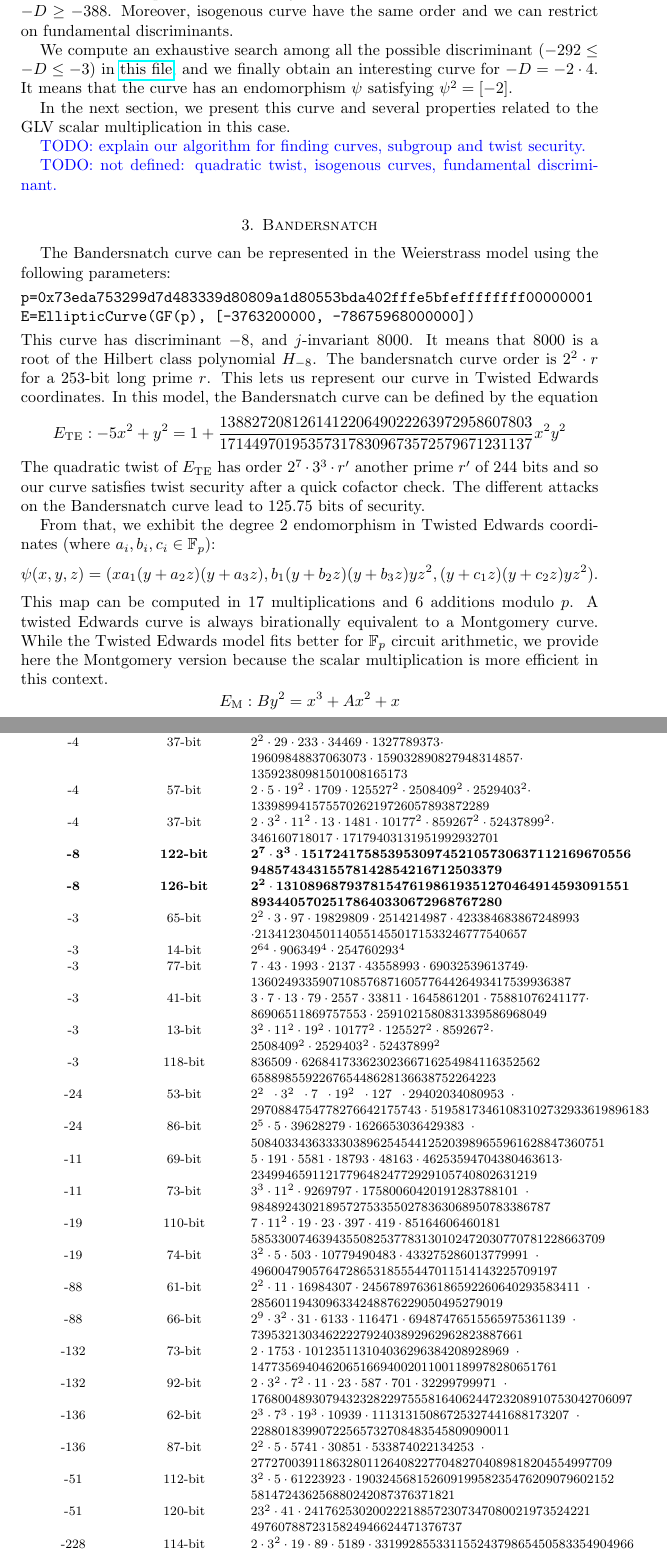
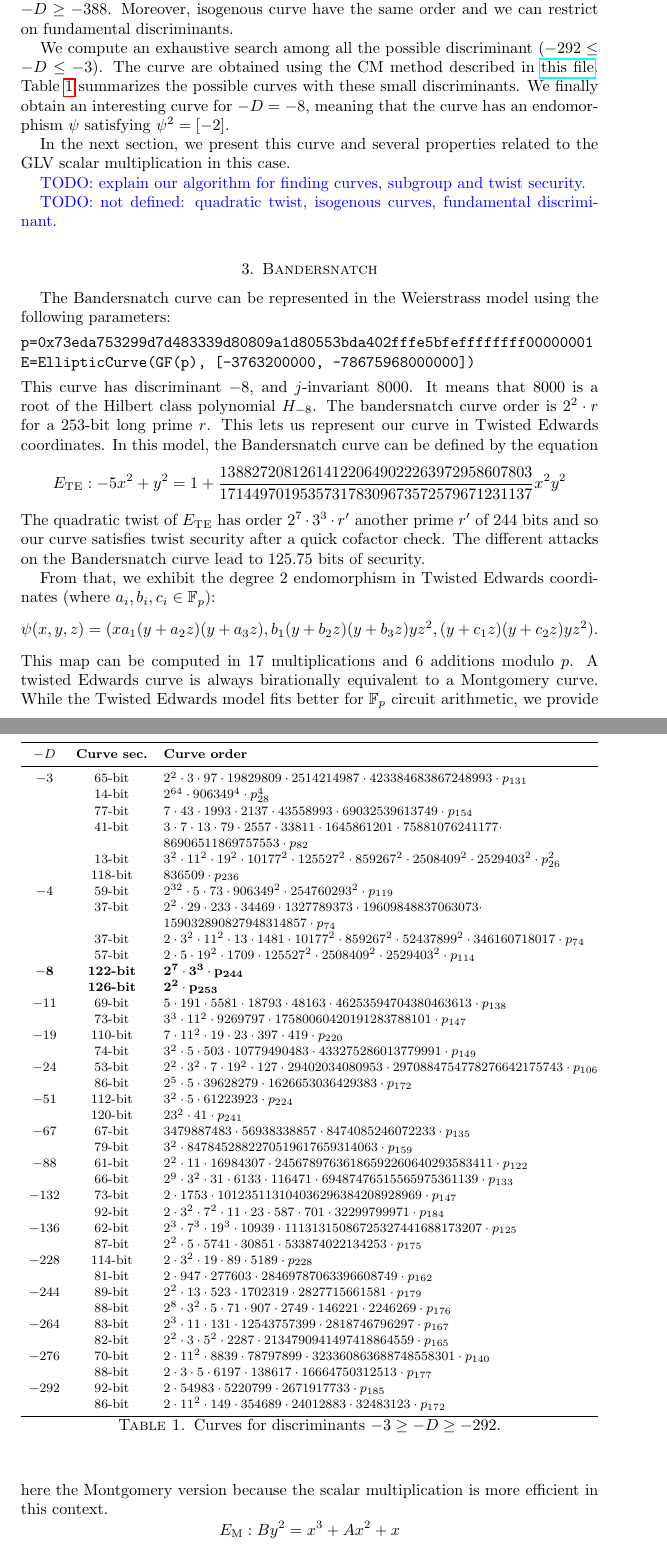
Before and after one commit to asanso/Bandersnatch, a LaTeX paper (paper/bandersnatch.tex): two parts of pages 2 and 4 of 4 before the commit and two parts of pages 2 and 3 of 4 after it, joined at a grey line, cut so that both start at the same text. Compiled offline with pdfLaTeX.

Commit message:
automatization of the table of different curves

```diff
--- a/paper/bandersnatch.tex
+++ b/paper/bandersnatch.tex
@@ -100,99 +100,157 @@ restrict to $-D \geq -388$. Moreover, isogenous curve have the same
 order and we can restrict on fundamental discriminants.
 
 We compute an exhaustive search among all the possible discriminant
-($-292 \leq -D \leq -3$) in
+($-292 \leq -D \leq -3$). The curve are obtained using the CM method
+described in
 \href{https://github.com/asanso/Bandersnatch/blob/main/code/small-disc-curves.py}{this
-  file}, and we finally obtain an interesting curve for $-D = -2 \cdot 4$.
-It means that the curve has an endomorphism $\psi$ satisfying $\psi^2
-= [-2]$.
+  file}. Table~\ref{tab:group-order-factorization} summarizes the possible curves with
+these small discriminants.
+We finally obtain an interesting curve for $-D = -8$, meaning that the
+curve has an endomorphism $\psi$ satisfying $\psi^2 = [-2]$.
+
+%% \begin{table*}[ht]
+%%     \centering\footnotesize
+%%     \begin{tabularx}{\textwidth}{ccl}
+%%         \toprule
+
+%%         \textbf{Discriminant}    & \textbf{Curve security}  & \textbf{Curve Order Factorization} \\
+%%         \midrule
+%%         -4  &  59-bit & \tt $2^{32} \cdot 5 \cdot  73 \cdot 906349^{2} \cdot 254760293^{2} \cdot$ \\
+%%                               	&   & \tt  $627366603157944049492749525918888037$ \\
+%%         -4  &  37-bit & \tt $2^{2} \cdot 29 \cdot 233 \cdot 34469 \cdot 1327789373 \cdot$  \\
+%%          			&   & \tt  $19609848837063073 \cdot 159032890827948314857 \cdot$  \\
+%%                               	&   & \tt  $13592380981501008165173$ \\
+%%         -4  &  57-bit & \tt $2 \cdot 5 \cdot 19^2 \cdot 1709 \cdot 125527^2 \cdot 2508409^2 \cdot 2529403^2 \cdot$ \\
+%%                               	&   & \tt  $13398994157557026219726057893872289$ \\
+%%         -4  &  37-bit & \tt $2\cdot 3^2 \cdot 11^2 \cdot 13 \cdot 1481 \cdot 10177^2 \cdot 859267^2 \cdot 52437899^2 \cdot$  \\
+%%         &   & \tt   $346160718017 \cdot 17179403131951992932701$ \\
+%%         \textbf{-8}  &   \textbf{122-bit} & \tt  $\mathbf{2^{7} \cdot 3^{3} \cdot 151724175853953097452105730637112169670556}$ \\
+%%                               	&   & \tt    $\mathbf{94857434315578142854216712503379}$ \\
+%%        	\textbf{-8} &   \textbf{126-bit} & \tt  $\mathbf{2^{2} \cdot 131089687937815476198619351270464914593091551}$  \\
+%%                               	&   & \tt  $\mathbf{89344057025178640330672968767280}$ \\
+%%         -3  &   65-bit & \tt $2^{2} \cdot 3 \cdot 97 \cdot 19829809 \cdot 2514214987 \cdot 423384683867248993$ \\
+%%                               	&   & \tt  $\cdot 2134123045011405514550171533246777540657$  \\
+%%         -3  &  14-bit & \tt $2^{64} \cdot 906349^{4} \cdot 254760293^{4}$  \\
+%%         -3  &  77-bit & \tt $7 \cdot 43 \cdot 1993 \cdot 2137 \cdot 43558993 \cdot 69032539613749 \cdot$\\
+%%                               	&   & \tt  $13602493359071085768716057764426493417539936387$ \\
+%%         -3  &  41-bit & \tt $3 \cdot 7 \cdot 13 \cdot 79 \cdot 2557 \cdot 33811 \cdot 1645861201 \cdot 75881076241177 \cdot$\\
+%%                               	&   & \tt  $86906511869757553 \cdot 2591021580831339586968049$  \\
+%%         -3  &  13-bit & \tt $3^2 \cdot 11^2 \cdot 19^2 \cdot 10177^2 \cdot 125527^2 \cdot 859267^2 \cdot$\\
+%%                       	&   & \tt   $2508409^2 \cdot 2529403^2 \cdot 52437899^2$  \\
+%%         -3  &  118-bit & \tt $ 836509 \cdot 62684173362302366716254984116352562$\\
+%%               	&   & \tt   $658898559226765448628136638752264223$  \\
+%%         -24  &  53-bit & \tt $2^2 ~ \cdot 3^2 ~ \cdot 7 ~ \cdot 19^2 ~ \cdot 127 ~ \cdot 29402034080953  ~ \cdot $  \\
+%%          			&   & \tt  $2970884754778276642175743  \cdot 51958173461083102732933619896183$  \\
+%%         -24  &  86-bit & \tt $2^5 \cdot 5 \cdot 39628279 \cdot 1626653036429383 ~ \cdot$  \\
+%%          			&   & \tt  $5084033436333303896254544125203989655961628847360751$  \\
+%%         -11  &  69-bit & \tt $5 \cdot 191 \cdot 5581 \cdot 18793 \cdot 48163 \cdot 46253594704380463613 \cdot$  \\
+%%          			&   & \tt  $234994659112177964824772929105740802631219$  \\
+%%         -11  &  73-bit & \tt $3^3 \cdot 11^2 \cdot 9269797 \cdot 17580060420191283788101 ~\cdot$  \\
+%%          			&   & \tt  $98489243021895727533550278363068950783386787$  \\
+%%         -19  &  110-bit & \tt $ 7 \cdot11^2  \cdot 19  \cdot 23  \cdot 397  \cdot 419 \cdot 85164606460181$  \\
+%%          			&   & \tt $5853300746394355082537783130102472030770781228663709$  \\
+%%         -19  &  74-bit & \tt $ 3^2 \cdot 5 \cdot 503 \cdot 10779490483 \cdot 433275286013779991 ~\cdot$  \\
+%%          			&   & \tt $496004790576472865318555447011514143225709197$ \\
+%%         -88  &  61-bit & \tt $ 2^2 \cdot 11 \cdot 16984307 \cdot 24567897636186592260640293583411~\cdot$  \\
+%%          			&   & \tt $2856011943096334248876229050495279019$ \\
+%%         -88  &  66-bit & \tt $ 2^9 \cdot 3^2 \cdot 31 \cdot 6133 \cdot 116471 \cdot 69487476515565975361139~\cdot$  \\
+%%          			&   & \tt $7395321303462222792403892962962823887661$ \\
+%%         -132 &  73-bit & \tt $  2 \cdot 1753 \cdot 101235113104036296384208928969~\cdot$  \\
+%%          			&   & \tt $ 147735694046206516694002011001189978280651761$\\
+%%         -132 &  92-bit & \tt $ 2 \cdot 3^2 \cdot 7^2 \cdot 11 \cdot 23 \cdot 587 \cdot 701 \cdot 32299799971~\cdot$  \\
+%%          			&   & \tt $ 17680048930794323282297555816406244723208910753042706097$\\
+%%         -136 &  62-bit & \tt $  2^3 \cdot 7^3 \cdot 19^3 \cdot 10939 \cdot 11131315086725327441688173207 ~\cdot$  \\
+%%          			&   & \tt $ 22880183990722565732708483545809090011$\\
+%%         -136 &  87-bit & \tt $  2^2 \cdot 5 \cdot 5741 \cdot 30851 \cdot 533874022134253  ~\cdot$  \\
+%%          			&   & \tt  $ 27727003911863280112640822770482704089818204554997709$\\
+%%        	 -51 &  112-bit & \tt $  3^2 \cdot 5 \cdot 61223923 \cdot 19032456815260919958235476209079602152$  \\
+%%          			&   & \tt  $ 581472436256880242087376371821$\\
+%%        	 -51 &  120-bit & \tt $  23^2 \cdot 41 \cdot 241762530200222188572307347080021973524221$  \\
+%%          			&   & \tt   $ 4976078872315824946624471376737$\\
+%%        	 -228 &  114-bit & \tt $  2 \cdot 3^2 \cdot 19 \cdot 89 \cdot 5189 \cdot 33199285533115524379865450583354904966$  \\
+%%          			&   & \tt   $ 5216704881072109228938825983287$\\
+%%        	 -228 &  81-bit & \tt $  2 \cdot 947 \cdot 277603 \cdot 28469787063396608749 \cdot 350300028163109$  \\
+%%          			&   & \tt   $ 8433949558881855279377820347356133$\\
+%%        	 -244 &  89-bit & \tt $  2^2 \cdot  13 \cdot  523 \cdot  1702319 \cdot  2827715661581 \cdot  400540840463864$  \\
+%%          			&   & \tt     $281554477443867787524026129785624892357$\\
+%%        	 -244 &  88-bit & \tt $  2^8 \cdot 3^2 \cdot 5 \cdot 71 \cdot 907 \cdot 2749 \cdot 146221 \cdot 2246269 ~\cdot $  \\
+%%          			&   & \tt     $78282403792763726268814606048838426991002313842586233$\\
+%%        	 -264 &  83-bit & \tt $  2^3 \cdot  11 \cdot  131 \cdot  12543757399 \cdot  2818746796297 ~\cdot  $  \\
+%%          			&   & \tt    $ 128644386898323185670796964216580278004442975976117$\\
+%%        	 -264 &  82-bit & \tt $  2^2 \cdot 3 \cdot 5^2 \cdot 2287 \cdot 2134790941497418864559 ~\cdot  $  \\
+%%          			&   & \tt   $35800224519686371221374702160917676245061604829153$\\
+%%        	 -67 &  67-bit & \tt $  3479887483 \cdot 56938338857 \cdot 8474085246072233 ~\cdot  $  \\
+%%          			&   & \tt   $31229547948360830580661852418419328496097$\\
+%%        	 -67 &  79-bit & \tt $  3^2 \cdot 8478452882270519617659314063 ~\cdot  $  \\
+%%          			&   & \tt   $687178242739912150244943675531904308095240025791$\\
+%%        	 -276 &  70-bit & \tt $  2 \cdot 11^2 \cdot 8839 \cdot 78797899 \cdot 323360863688748558301 ~\cdot  $  \\
+%%          			&   & \tt   $962072779162757054682642566861718434331839$\\
+%%        	 -276 &  88-bit & \tt $  2 \cdot 3 \cdot 5 \cdot 6197 \cdot 138617 \cdot 16664750312513 ~\cdot  $  \\
+%%          			&   & \tt  $122098537954380336134393591920380465673155302225951761$\\
+%%        	 -292 &  92-bit & \tt $  2 \cdot  54983 \cdot  5220799 \cdot  2671917733 ~\cdot  $  \\
+%%          			&   & \tt   $34182989172931400170646219057675857732332014936511085961$\\
+%%        	 -292 &  86-bit & \tt $  2 \cdot 11^2 \cdot 149 \cdot 354689 \cdot 24012883 \cdot 32483123 ~\cdot  $  \\
+%%          			&   & \tt  $5256262975599702832600322521527774038593961569071017$\\
+%%         \bottomrule
+%%     \end{tabularx}
+%%     \caption{Curve Order for discriminants $-292 \leq -D \leq -3$ }
+%%     \label{tab:group-order-factorization}
+%% \end{table*}
 
 
-\begin{table*}[ht]
+\begin{table*}[!ht]
     \centering\footnotesize
     \begin{tabularx}{\textwidth}{ccl}
         \toprule
 
-        \textbf{Discriminant}    & \textbf{Curve security}  & \textbf{Curve Order Factorization} \\
+        $-D$    & \textbf{Curve sec.}  & \textbf{Curve order} \\
         \midrule
-        -4  &  59-bit & \tt $2^{32} \cdot 5 \cdot  73 \cdot 906349^{2} \cdot 254760293^{2} \cdot$ \\
-                              	&   & \tt  $627366603157944049492749525918888037$ \\
-        -4  &  37-bit & \tt $2^{2} \cdot 29 \cdot 233 \cdot 34469 \cdot 1327789373 \cdot$  \\
-         			&   & \tt  $19609848837063073 \cdot 159032890827948314857 \cdot$  \\
-                              	&   & \tt  $13592380981501008165173$ \\
-        -4  &  57-bit & \tt $2 \cdot 5 \cdot 19^2 \cdot 1709 \cdot 125527^2 \cdot 2508409^2 \cdot 2529403^2 \cdot$ \\
-                              	&   & \tt  $13398994157557026219726057893872289$ \\
-        -4  &  37-bit & \tt $2\cdot 3^2 \cdot 11^2 \cdot 13 \cdot 1481 \cdot 10177^2 \cdot 859267^2 \cdot 52437899^2 \cdot$  \\
-        &   & \tt   $346160718017 \cdot 17179403131951992932701$ \\
-        \textbf{-8}  &   \textbf{122-bit} & \tt  $\mathbf{2^{7} \cdot 3^{3} \cdot 151724175853953097452105730637112169670556}$ \\
-                              	&   & \tt    $\mathbf{94857434315578142854216712503379}$ \\
-       	\textbf{-8} &   \textbf{126-bit} & \tt  $\mathbf{2^{2} \cdot 131089687937815476198619351270464914593091551}$  \\
-                              	&   & \tt  $\mathbf{89344057025178640330672968767280}$ \\
-        -3  &   65-bit & \tt $2^{2} \cdot 3 \cdot 97 \cdot 19829809 \cdot 2514214987 \cdot 423384683867248993$ \\
-                              	&   & \tt  $\cdot 2134123045011405514550171533246777540657$  \\
-        -3  &  14-bit & \tt $2^{64} \cdot 906349^{4} \cdot 254760293^{4}$  \\
-        -3  &  77-bit & \tt $7 \cdot 43 \cdot 1993 \cdot 2137 \cdot 43558993 \cdot 69032539613749 \cdot$\\
-                              	&   & \tt  $13602493359071085768716057764426493417539936387$ \\
-        -3  &  41-bit & \tt $3 \cdot 7 \cdot 13 \cdot 79 \cdot 2557 \cdot 33811 \cdot 1645861201 \cdot 75881076241177 \cdot$\\
-                              	&   & \tt  $86906511869757553 \cdot 2591021580831339586968049$  \\
-        -3  &  13-bit & \tt $3^2 \cdot 11^2 \cdot 19^2 \cdot 10177^2 \cdot 125527^2 \cdot 859267^2 \cdot$\\
-                      	&   & \tt   $2508409^2 \cdot 2529403^2 \cdot 52437899^2$  \\
-        -3  &  118-bit & \tt $ 836509 \cdot 62684173362302366716254984116352562$\\
-              	&   & \tt   $658898559226765448628136638752264223$  \\
-        -24  &  53-bit & \tt $2^2 ~ \cdot 3^2 ~ \cdot 7 ~ \cdot 19^2 ~ \cdot 127 ~ \cdot 29402034080953  ~ \cdot $  \\
-         			&   & \tt  $2970884754778276642175743  \cdot 51958173461083102732933619896183$  \\
-        -24  &  86-bit & \tt $2^5 \cdot 5 \cdot 39628279 \cdot 1626653036429383 ~ \cdot$  \\
-         			&   & \tt  $5084033436333303896254544125203989655961628847360751$  \\
-        -11  &  69-bit & \tt $5 \cdot 191 \cdot 5581 \cdot 18793 \cdot 48163 \cdot 46253594704380463613 \cdot$  \\
-         			&   & \tt  $234994659112177964824772929105740802631219$  \\
-        -11  &  73-bit & \tt $3^3 \cdot 11^2 \cdot 9269797 \cdot 17580060420191283788101 ~\cdot$  \\
-         			&   & \tt  $98489243021895727533550278363068950783386787$  \\
-        -19  &  110-bit & \tt $ 7 \cdot11^2  \cdot 19  \cdot 23  \cdot 397  \cdot 419 \cdot 85164606460181$  \\
-         			&   & \tt $5853300746394355082537783130102472030770781228663709$  \\
-        -19  &  74-bit & \tt $ 3^2 \cdot 5 \cdot 503 \cdot 10779490483 \cdot 433275286013779991 ~\cdot$  \\
-         			&   & \tt $496004790576472865318555447011514143225709197$ \\
-        -88  &  61-bit & \tt $ 2^2 \cdot 11 \cdot 16984307 \cdot 24567897636186592260640293583411~\cdot$  \\
-         			&   & \tt $2856011943096334248876229050495279019$ \\
-        -88  &  66-bit & \tt $ 2^9 \cdot 3^2 \cdot 31 \cdot 6133 \cdot 116471 \cdot 69487476515565975361139~\cdot$  \\
-         			&   & \tt $7395321303462222792403892962962823887661$ \\
-        -132 &  73-bit & \tt $  2 \cdot 1753 \cdot 101235113104036296384208928969~\cdot$  \\
-         			&   & \tt $ 147735694046206516694002011001189978280651761$\\
-        -132 &  92-bit & \tt $ 2 \cdot 3^2 \cdot 7^2 \cdot 11 \cdot 23 \cdot 587 \cdot 701 \cdot 32299799971~\cdot$  \\
-         			&   & \tt $ 17680048930794323282297555816406244723208910753042706097$\\
-        -136 &  62-bit & \tt $  2^3 \cdot 7^3 \cdot 19^3 \cdot 10939 \cdot 11131315086725327441688173207 ~\cdot$  \\
-         			&   & \tt $ 22880183990722565732708483545809090011$\\
-        -136 &  87-bit & \tt $  2^2 \cdot 5 \cdot 5741 \cdot 30851 \cdot 533874022134253  ~\cdot$  \\
-         			&   & \tt  $ 27727003911863280112640822770482704089818204554997709$\\
-       	 -51 &  112-bit & \tt $  3^2 \cdot 5 \cdot 61223923 \cdot 19032456815260919958235476209079602152$  \\
-         			&   & \tt  $ 581472436256880242087376371821$\\
-       	 -51 &  120-bit & \tt $  23^2 \cdot 41 \cdot 241762530200222188572307347080021973524221$  \\
-         			&   & \tt   $ 4976078872315824946624471376737$\\
-       	 -228 &  114-bit & \tt $  2 \cdot 3^2 \cdot 19 \cdot 89 \cdot 5189 \cdot 33199285533115524379865450583354904966$  \\
-         			&   & \tt   $ 5216704881072109228938825983287$\\
-       	 -228 &  81-bit & \tt $  2 \cdot 947 \cdot 277603 \cdot 28469787063396608749 \cdot 350300028163109$  \\
-         			&   & \tt   $ 8433949558881855279377820347356133$\\
-       	 -244 &  89-bit & \tt $  2^2 \cdot  13 \cdot  523 \cdot  1702319 \cdot  2827715661581 \cdot  400540840463864$  \\
-         			&   & \tt     $281554477443867787524026129785624892357$\\
-       	 -244 &  88-bit & \tt $  2^8 \cdot 3^2 \cdot 5 \cdot 71 \cdot 907 \cdot 2749 \cdot 146221 \cdot 2246269 ~\cdot $  \\
-         			&   & \tt     $78282403792763726268814606048838426991002313842586233$\\
-       	 -264 &  83-bit & \tt $  2^3 \cdot  11 \cdot  131 \cdot  12543757399 \cdot  2818746796297 ~\cdot  $  \\
-         			&   & \tt    $ 128644386898323185670796964216580278004442975976117$\\
-       	 -264 &  82-bit & \tt $  2^2 \cdot 3 \cdot 5^2 \cdot 2287 \cdot 2134790941497418864559 ~\cdot  $  \\
-         			&   & \tt   $35800224519686371221374702160917676245061604829153$\\
-       	 -67 &  67-bit & \tt $  3479887483 \cdot 56938338857 \cdot 8474085246072233 ~\cdot  $  \\
-         			&   & \tt   $31229547948360830580661852418419328496097$\\
-       	 -67 &  79-bit & \tt $  3^2 \cdot 8478452882270519617659314063 ~\cdot  $  \\
-         			&   & \tt   $687178242739912150244943675531904308095240025791$\\
-       	 -276 &  70-bit & \tt $  2 \cdot 11^2 \cdot 8839 \cdot 78797899 \cdot 323360863688748558301 ~\cdot  $  \\
-         			&   & \tt   $962072779162757054682642566861718434331839$\\
-       	 -276 &  88-bit & \tt $  2 \cdot 3 \cdot 5 \cdot 6197 \cdot 138617 \cdot 16664750312513 ~\cdot  $  \\
-         			&   & \tt  $122098537954380336134393591920380465673155302225951761$\\
-       	 -292 &  92-bit & \tt $  2 \cdot  54983 \cdot  5220799 \cdot  2671917733 ~\cdot  $  \\
-         			&   & \tt   $34182989172931400170646219057675857732332014936511085961$\\
-       	 -292 &  86-bit & \tt $  2 \cdot 11^2 \cdot 149 \cdot 354689 \cdot 24012883 \cdot 32483123 ~\cdot  $  \\
-         			&   & \tt  $5256262975599702832600322521527774038593961569071017$\\
-        \bottomrule
+$-3$ & $65$-bit & $2^{2}  \cdot 3  \cdot 97  \cdot 19829809  \cdot 2514214987  \cdot 423384683867248993  \cdot p_{131}$\\
+ & $14$-bit & $2^{64}  \cdot 906349^{4}  \cdot p_{28}^{4}$\\
+ & $77$-bit & $7  \cdot 43  \cdot 1993  \cdot 2137  \cdot 43558993  \cdot 69032539613749  \cdot p_{154}$\\
+ & $41$-bit & $3  \cdot 7  \cdot 13  \cdot 79  \cdot 2557  \cdot 33811
+        \cdot 1645861201  \cdot 75881076241177 \cdot$\\
+ &          & $86906511869757553  \cdot p_{82}$\\
+ & $13$-bit & $3^{2}  \cdot 11^{2}  \cdot 19^{2}  \cdot 10177^{2}  \cdot 125527^{2}  \cdot 859267^{2}  \cdot 2508409^{2}  \cdot 2529403^{2}  \cdot p_{26}^{2}$\\
+ & $118$-bit & $836509  \cdot p_{236}$\\
+$-4$ & $59$-bit & $2^{32}  \cdot 5  \cdot 73  \cdot 906349^{2}  \cdot 254760293^{2}  \cdot p_{119}$\\
+ & $37$-bit & $2^{2}  \cdot 29  \cdot 233  \cdot 34469  \cdot
+        1327789373  \cdot 19609848837063073 \cdot$\\
+ &          & $159032890827948314857  \cdot p_{74}$\\
+ & $37$-bit & $2  \cdot 3^{2}  \cdot 11^{2}  \cdot 13  \cdot 1481  \cdot 10177^{2}  \cdot 859267^{2}  \cdot 52437899^{2}  \cdot 346160718017  \cdot p_{74}$\\
+ & $57$-bit & $2  \cdot 5  \cdot 19^{2}  \cdot 1709  \cdot 125527^{2}  \cdot 2508409^{2}  \cdot 2529403^{2}  \cdot p_{114}$\\
+$\mathbf{-8}$ & $\mathbf{122}$\textbf{-bit} & $\mathbf{2^{7}  \cdot 3^{3}  \cdot p_{244}}$\\
+ & $\mathbf{126}$\textbf{-bit} & $\mathbf{2^{2}  \cdot p_{253}}$\\
+$-11$ & $69$-bit & $5  \cdot 191  \cdot 5581  \cdot 18793  \cdot 48163  \cdot 46253594704380463613  \cdot p_{138}$\\
+ & $73$-bit & $3^{3}  \cdot 11^{2}  \cdot 9269797  \cdot 17580060420191283788101  \cdot p_{147}$\\
+$-19$ & $110$-bit & $7  \cdot 11^{2}  \cdot 19  \cdot 23  \cdot 397  \cdot 419  \cdot p_{220}$\\
+ & $74$-bit & $3^{2}  \cdot 5  \cdot 503  \cdot 10779490483  \cdot 433275286013779991  \cdot p_{149}$\\
+$-24$ & $53$-bit & $2^{2}  \cdot 3^{2}  \cdot 7  \cdot 19^{2}  \cdot 127  \cdot 29402034080953  \cdot 2970884754778276642175743  \cdot p_{106}$\\
+ & $86$-bit & $2^{5}  \cdot 5  \cdot 39628279  \cdot 1626653036429383  \cdot p_{172}$\\
+$-51$ & $112$-bit & $3^{2}  \cdot 5  \cdot 61223923  \cdot p_{224}$\\
+ & $120$-bit & $23^{2}  \cdot 41  \cdot p_{241}$\\
+$-67$ & $67$-bit & $3479887483  \cdot 56938338857  \cdot 8474085246072233  \cdot p_{135}$\\
+ & $79$-bit & $3^{2}  \cdot 8478452882270519617659314063  \cdot p_{159}$\\
+$-88$ & $61$-bit & $2^{2}  \cdot 11  \cdot 16984307  \cdot 24567897636186592260640293583411  \cdot p_{122}$\\
+ & $66$-bit & $2^{9}  \cdot 3^{2}  \cdot 31  \cdot 6133  \cdot 116471  \cdot 69487476515565975361139  \cdot p_{133}$\\
+$-132$ & $73$-bit & $2  \cdot 1753  \cdot 101235113104036296384208928969  \cdot p_{147}$\\
+ & $92$-bit & $2  \cdot 3^{2}  \cdot 7^{2}  \cdot 11  \cdot 23  \cdot 587  \cdot 701  \cdot 32299799971  \cdot p_{184}$\\
+$-136$ & $62$-bit & $2^{3}  \cdot 7^{3}  \cdot 19^{3}  \cdot 10939  \cdot 11131315086725327441688173207  \cdot p_{125}$\\
+ & $87$-bit & $2^{2}  \cdot 5  \cdot 5741  \cdot 30851  \cdot 533874022134253  \cdot p_{175}$\\
+$-228$ & $114$-bit & $2  \cdot 3^{2}  \cdot 19  \cdot 89  \cdot 5189  \cdot p_{228}$\\
+ & $81$-bit & $2  \cdot 947  \cdot 277603  \cdot 28469787063396608749  \cdot p_{162}$\\
+$-244$ & $89$-bit & $2^{2}  \cdot 13  \cdot 523  \cdot 1702319  \cdot 2827715661581  \cdot p_{179}$\\
+ & $88$-bit & $2^{8}  \cdot 3^{2}  \cdot 5  \cdot 71  \cdot 907  \cdot 2749  \cdot 146221  \cdot 2246269  \cdot p_{176}$\\
+$-264$ & $83$-bit & $2^{3}  \cdot 11  \cdot 131  \cdot 12543757399  \cdot 2818746796297  \cdot p_{167}$\\
+ & $82$-bit & $2^{2}  \cdot 3  \cdot 5^{2}  \cdot 2287  \cdot 2134790941497418864559  \cdot p_{165}$\\
+$-276$ & $70$-bit & $2  \cdot 11^{2}  \cdot 8839  \cdot 78797899  \cdot 323360863688748558301  \cdot p_{140}$\\
+ & $88$-bit & $2  \cdot 3  \cdot 5  \cdot 6197  \cdot 138617  \cdot 16664750312513  \cdot p_{177}$\\
+$-292$ & $92$-bit & $2  \cdot 54983  \cdot 5220799  \cdot 2671917733  \cdot p_{185}$\\
+ & $86$-bit & $2  \cdot 11^{2}  \cdot 149  \cdot 354689  \cdot
+24012883  \cdot 32483123  \cdot p_{172}$\\
+\bottomrule
     \end{tabularx}
-    \caption{Curve Order for discriminants $-292 \leq -D \leq -3$ }
+    \caption{Curves for discriminants $-3 \geq -D \geq -292$.}
     \label{tab:group-order-factorization}
 \end{table*}
 
```
Also changed, not shown: 1 other file.
